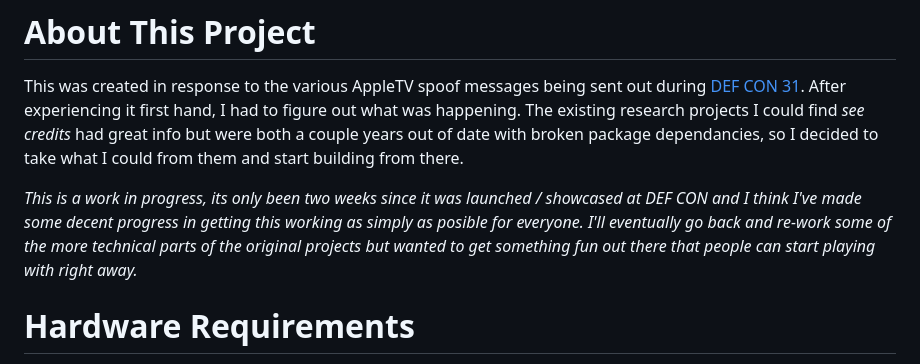
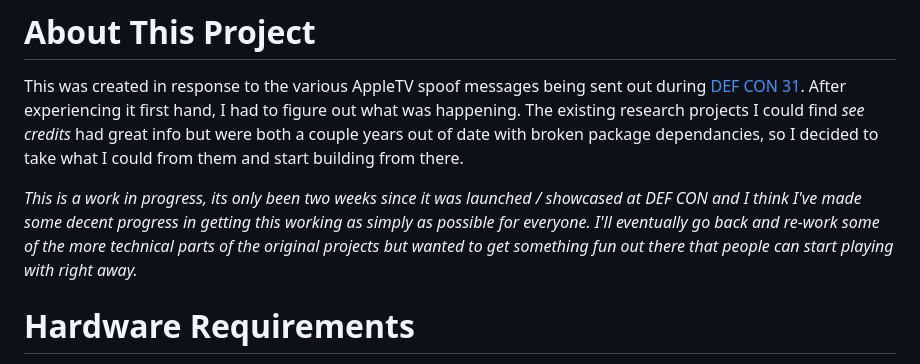
Before and after one commit to ECTO-1A/AppleJuice, a Markdown page: README.md, the part around the change. Drawn GitHub-style.

Commit message:
Fix readme typo

```diff
--- a/README.md
+++ b/README.md
@@ -18,7 +18,7 @@ The author of this project is not responsible for any possible harm caused by th
 
 This was created in response to the various AppleTV spoof messages being sent out during [DEF CON 31](https://techcrunch.com/2023/08/14/researcher-says-they-were-behind-iphone-popups-at-def-con/). After experiencing it first hand, I had to figure out what was happening. The existing research projects I could find *see credits* had great info but were both a couple years out of date with broken package dependancies, so I decided to take what I could from them and start building from there.
 
-*This is a work in progress, its only been two weeks since it was launched / showcased at DEF CON and I think I've made some decent progress in getting this working as simply as posible for everyone.  I'll eventually go back and re-work some of the more technical parts of the original projects but wanted to get something fun out there that people can start playing with right away.*
+*This is a work in progress, its only been two weeks since it was launched / showcased at DEF CON and I think I've made some decent progress in getting this working as simply as possible for everyone.  I'll eventually go back and re-work some of the more technical parts of the original projects but wanted to get something fun out there that people can start playing with right away.*
 
 # Hardware Requirements
 
```
